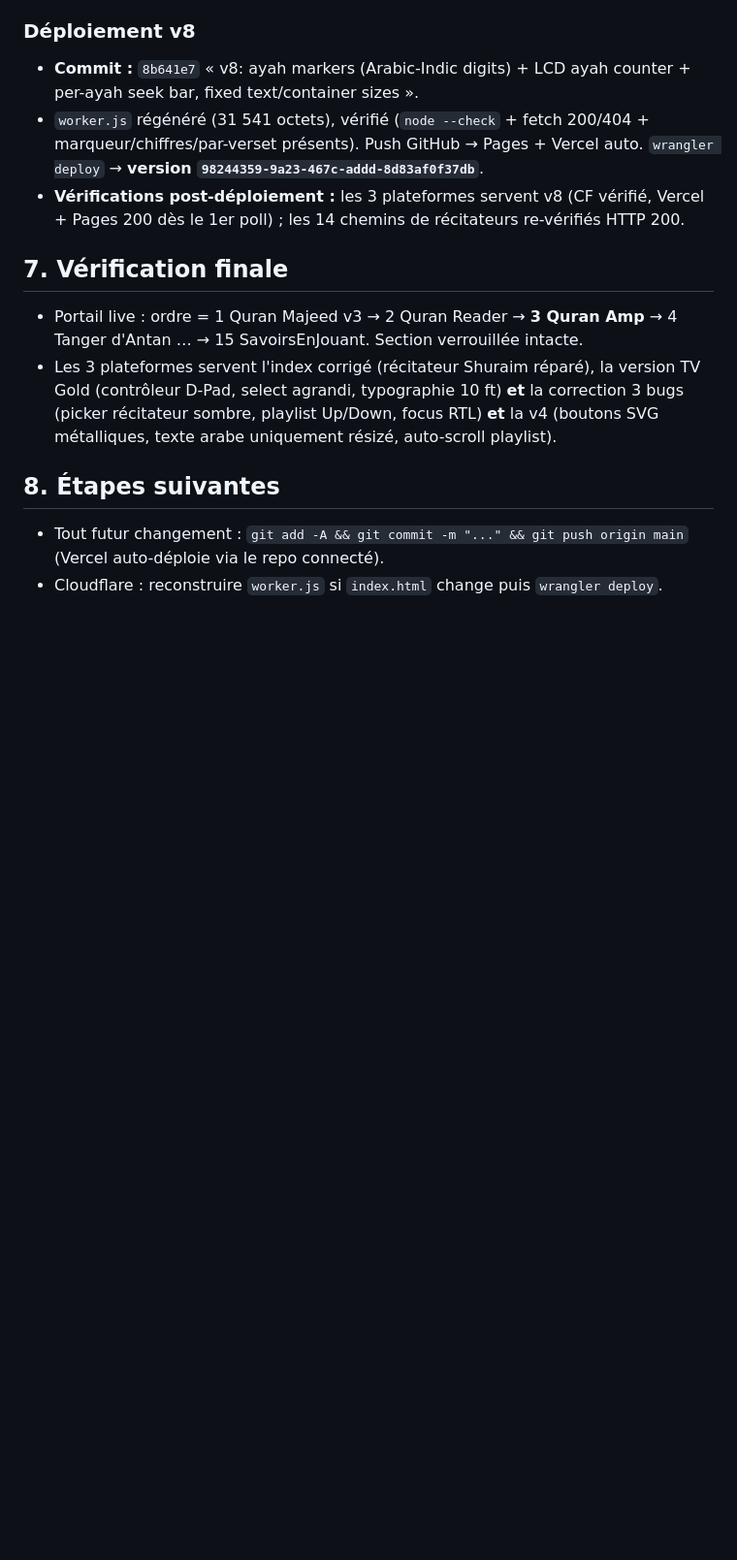
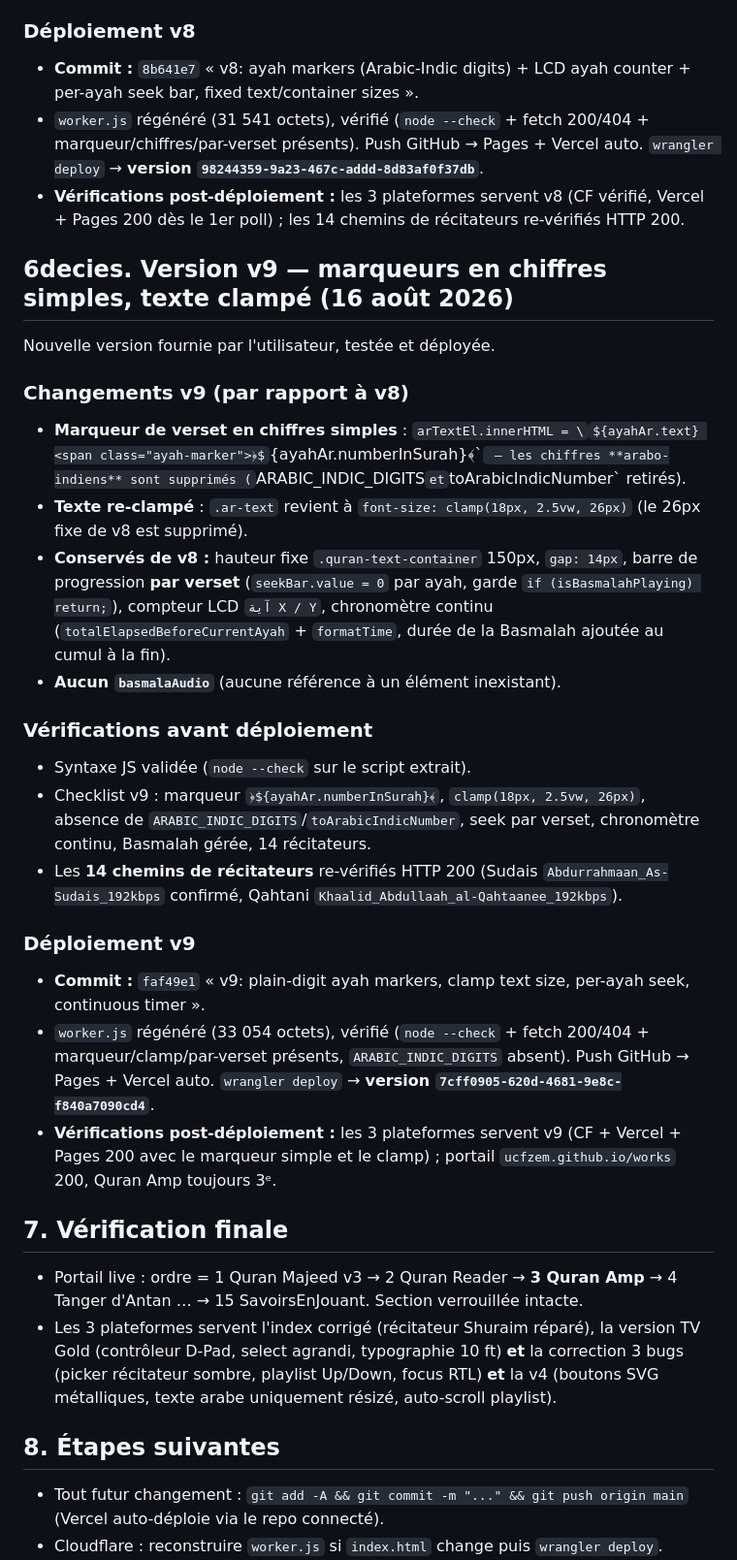
Before and after one commit to ucfzem/quran-amp, a Markdown page: github.md, the part around the change. Shown at 97% size. GitHub-like rendering; some formulas as TeX source; blank space fills up the shorter version.

Commit message:
Backup: v9 (plain-digit markers, clamp text, per-ayah seek, continuous timer)

```diff
--- a/github.md
+++ b/github.md
@@ -257,6 +257,26 @@ Nouvelle version fournie par l'utilisateur, testée et déployée.
 - `worker.js` régénéré (31 541 octets), vérifié (`node --check` + fetch 200/404 + marqueur/chiffres/par-verset présents). Push GitHub → Pages + Vercel auto. `wrangler deploy` → **version `98244359-9a23-467c-addd-8d83af0f37db`**.
 - **Vérifications post-déploiement :** les 3 plateformes servent v8 (CF vérifié, Vercel + Pages 200 dès le 1er poll) ; les 14 chemins de récitateurs re-vérifiés HTTP 200.
 
+## 6decies. Version v9 — marqueurs en chiffres simples, texte clampé (16 août 2026)
+
+Nouvelle version fournie par l'utilisateur, testée et déployée.
+
+### Changements v9 (par rapport à v8)
+- **Marqueur de verset en chiffres simples** : `arTextEl.innerHTML = \`${ayahAr.text} <span class="ayah-marker">﴿${ayahAr.numberInSurah}﴾</span>\`` — les chiffres **arabo-indiens** sont supprimés (`ARABIC_INDIC_DIGITS` et `toArabicIndicNumber` retirés).
+- **Texte re-clampé** : `.ar-text` revient à `font-size: clamp(18px, 2.5vw, 26px)` (le 26px fixe de v8 est supprimé).
+- **Conservés de v8 :** hauteur fixe `.quran-text-container` 150px, `gap: 14px`, barre de progression **par verset** (`seekBar.value = 0` par ayah, garde `if (isBasmalahPlaying) return;`), compteur LCD `آية X / Y`, chronomètre continu (`totalElapsedBeforeCurrentAyah` + `formatTime`, durée de la Basmalah ajoutée au cumul à la fin).
+- **Aucun `basmalaAudio`** (aucune référence à un élément inexistant).
+
+### Vérifications avant déploiement
+- Syntaxe JS validée (`node --check` sur le script extrait).
+- Checklist v9 : marqueur `﴿${ayahAr.numberInSurah}﴾`, `clamp(18px, 2.5vw, 26px)`, absence de `ARABIC_INDIC_DIGITS`/`toArabicIndicNumber`, seek par verset, chronomètre continu, Basmalah gérée, 14 récitateurs.
+- Les **14 chemins de récitateurs** re-vérifiés HTTP 200 (Sudais `Abdurrahmaan_As-Sudais_192kbps` confirmé, Qahtani `Khaalid_Abdullaah_al-Qahtaanee_192kbps`).
+
+### Déploiement v9
+- **Commit :** `faf49e1` « v9: plain-digit ayah markers, clamp text size, per-ayah seek, continuous timer ».
+- `worker.js` régénéré (33 054 octets), vérifié (`node --check` + fetch 200/404 + marqueur/clamp/par-verset présents, `ARABIC_INDIC_DIGITS` absent). Push GitHub → Pages + Vercel auto. `wrangler deploy` → **version `7cff0905-620d-4681-9e8c-f840a7090cd4`**.
+- **Vérifications post-déploiement :** les 3 plateformes servent v9 (CF + Vercel + Pages 200 avec le marqueur simple et le clamp) ; portail `ucfzem.github.io/works` 200, Quran Amp toujours 3ᵉ.
+
 ## 7. Vérification finale
 
 
```
